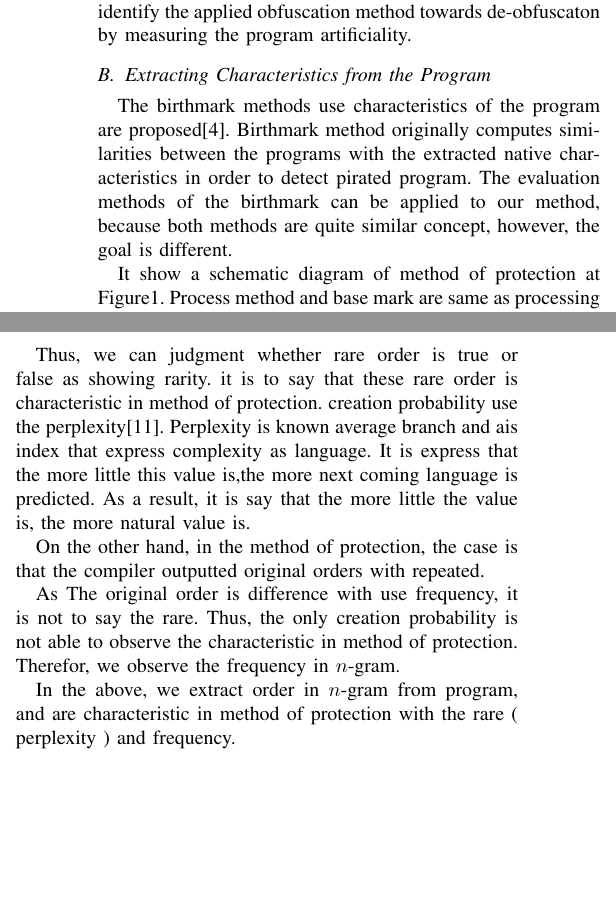
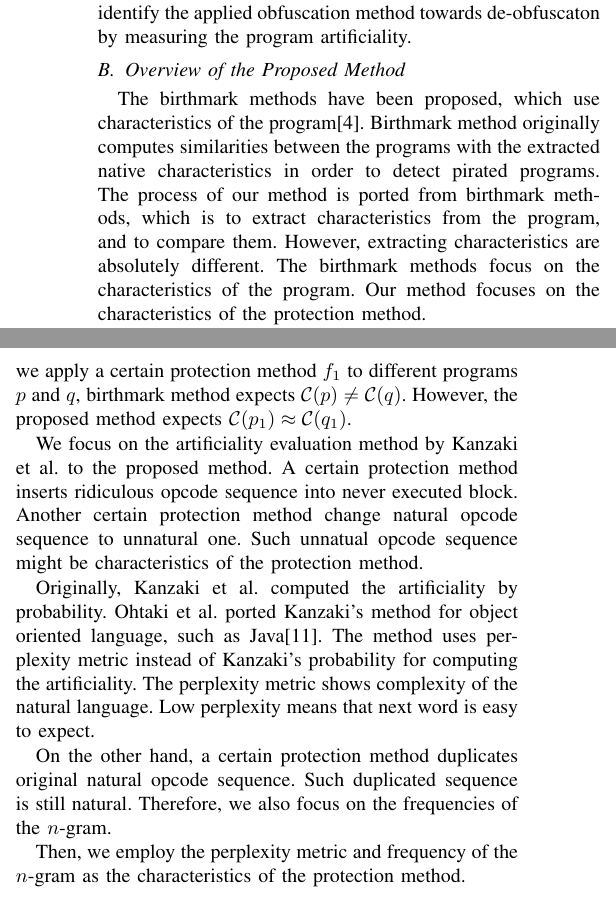
Before and after one commit to sagisaka/method-of-obsucation, a LaTeX paper (icis2016_sagisaka.tex): two parts of the columns of page 2 of 4, joined at a grey line, cut so that both start at the same text, the shorter picture padded with empty space. Compiled offline with pdfLaTeX.

Commit message:
提案手法まで書いた．初めにはまだ．

```diff
--- a/icis2016_sagisaka.tex
+++ b/icis2016_sagisaka.tex
@@ -1,10 +1,6 @@
 \documentclass[conference]{IEEEtran}
 
-\ifCLASSINFOpdf
-  \usepackage[pdftex]{graphicx}
-\else
-  \usepackage[dvips]{graphicx}
-\fi
+\usepackage[dvipdfmx]{graphicx}
 
 \usepackage{bm}
 
@@ -241,14 +232,7 @@ de-obfuscaton by measuring the program artificiality.
 % So, we try to identify method of obfuscation by analyzing
 % characteristic of program in after change.
 
-\subsection{Extracting Characteristics from the Program}
-
-The birthmark methods use characteristics of the program are
-proposed\cite{tamada05ieice}.  Birthmark method originally computes
-similarities between the programs with the extracted native
-characteristics in order to detect pirated program.  The evaluation
-methods of the birthmark can be applied to our method, because both
-methods are quite similar concept, however, the goal is different.
+\subsection{Overview of the Proposed Method}
 
 \begin{figure}[b]
   \centering
@@ -257,0 +243,12 @@ methods are quite similar concept, however, the goal is different.
+The birthmark methods have been proposed, which use characteristics of
+the program\cite{tamada05ieice}.  Birthmark method originally computes
+similarities between the programs with the extracted native
+characteristics in order to detect pirated programs.
+%
+The process of our method is ported from birthmark methods, which is
+to extract characteristics from the program, and to compare them.
+However, extracting characteristics are absolutely different.  The
+birthmark methods focus on the characteristics of the program.  Our
+method focuses on the characteristics of the protection method.
+
+On the other hands, Kanzaki et al. proposed the method to measure the
@@ -278,6 +311,3 @@ methods are quite similar concept, however, the goal is different.
 % possible.  Conversely, if method of protection can not be identified,
 % the key of attack can not be taken and attack is difficult.
 
-It show a schematic diagram of method of protection at
-Figure\ref{fig:keyidea}.  Process method and base mark are same as
-processing that is to extract characteristic from protected program.
@@ -298,2 +343,17 @@ do $\birth{p}$ and $\birth{q}$ look difference?
+to identify the protection method.  Because, if we apply a certain
+protection method $f_1$ to different programs $p$ and $q$, birthmark
+method expects $\birth{p} \neq \birth{q}$.  However, the proposed
+method expects $\birth{p_1} \approx \birth{q_1}$.
 
+We focus on the artificiality evaluation method by Kanzaki et al. to
+the proposed method.  A certain protection method inserts ridiculous
+opcode sequence into never executed block.  Another certain protection
+method change natural opcode sequence to unnatural one.  Such unnatual
+opcode sequence might be characteristics of the protection method.
 
+Originally, Kanzaki et al. computed the artificiality by probability.
+Ohtaki et al. ported Kanzaki's method for object oriented language,
+such as Java\cite{gekka14scis}.  The method uses perplexity metric
+instead of Kanzaki's probability for computing the artificiality.  The
+perplexity metric shows complexity of the natural language.  Low
+perplexity means that next word is easy to expect.
@@ -305,4 +360,8 @@ programs by same method look like?
 
+On the other hand, a certain protection method duplicates original
+natural opcode sequence.  Such duplicated sequence is still natural.
+Therefore, we also focus on the frequencies of the $n$-gram.
 
-\subsection{Characteristic extraction method}
+Then, we employ the perplexity metric and frequency of the $n$-gram as
+the characteristics of the protection method.
 
@@ -327,31 +368,4 @@ rearrange rare order as understanding in original order is difficult.
-Thus, we can judgment whether rare order is true or false as showing
-rarity.  it is to say that these rare order is characteristic in
-method of protection.  creation probability use the
-perplexity\cite{gekka14scis}.  Perplexity is known average branch and
-ais index that express complexity as language.  It is express that the
-more little this value is,the more next coming language is predicted.
-As a result, it is say that the more little the value is, the more
-natural value is.
-
-On the other hand, in the method of protection, the case is that the
-compiler outputted original orders with repeated.
-
-As The original order is difference with use frequency, it is not to
-say the rare.  Thus, the only creation probability is not able to
-observe the characteristic in method of protection.  Therefor, we
-observe the frequency in $n$-gram.
-
-In the above, we extract order in $n$-gram from program, and are
-characteristic in method of protection with the rare ( perplexity )
-and frequency.
+% Although Extracting characteristic is like base mark in method, it do
+% not carry out as expected to itself.
+% %式が出るので後
 %
-
-\subsection{Indication of characteristic}
-
-In the proposed method, we measure the characteristic of method of
-protection how n-gram of opcode before and after in method of
-protection were changed.  Thus, we measure four indications how n-gram
-was changed.
-
-%%
-First, as taken program is $p$, $p_a$ is protected program $p$ by
```
Also changed, not shown: images/key_idea.eps (deleted), images/key_idea.pdf (added), icis2016_sagisaka.tex (179 more changed lines), 1 other file.
